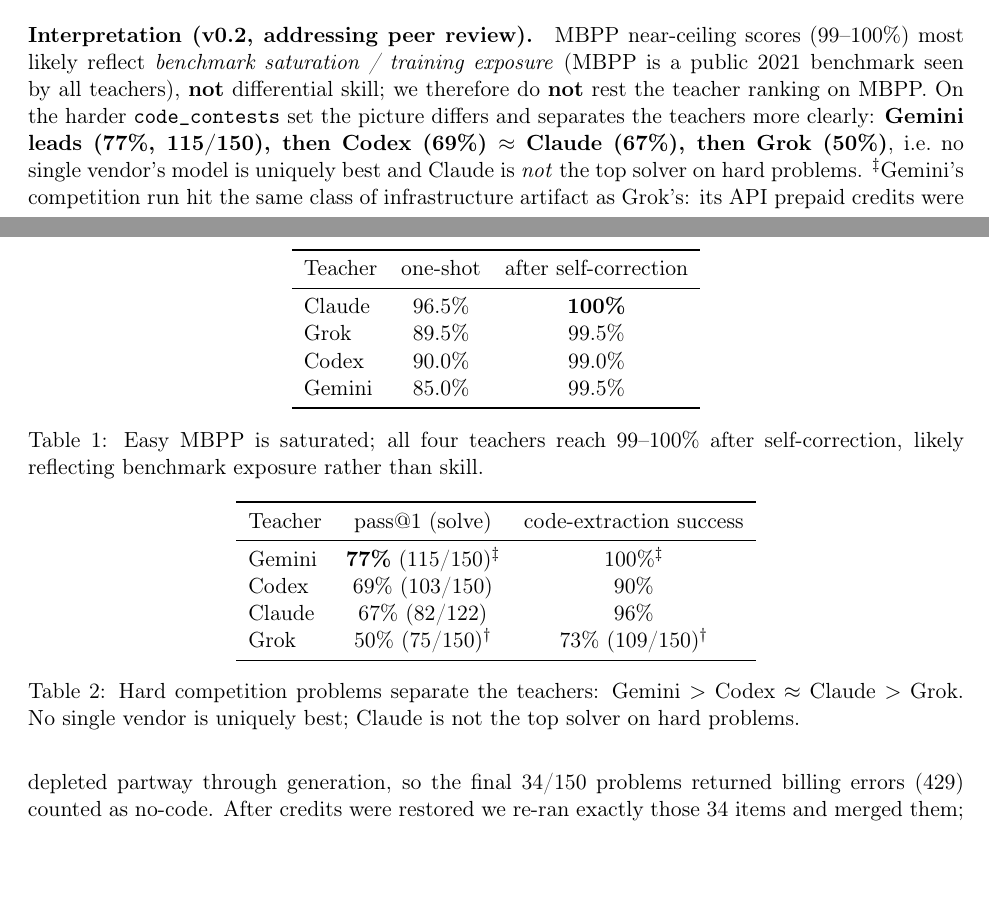
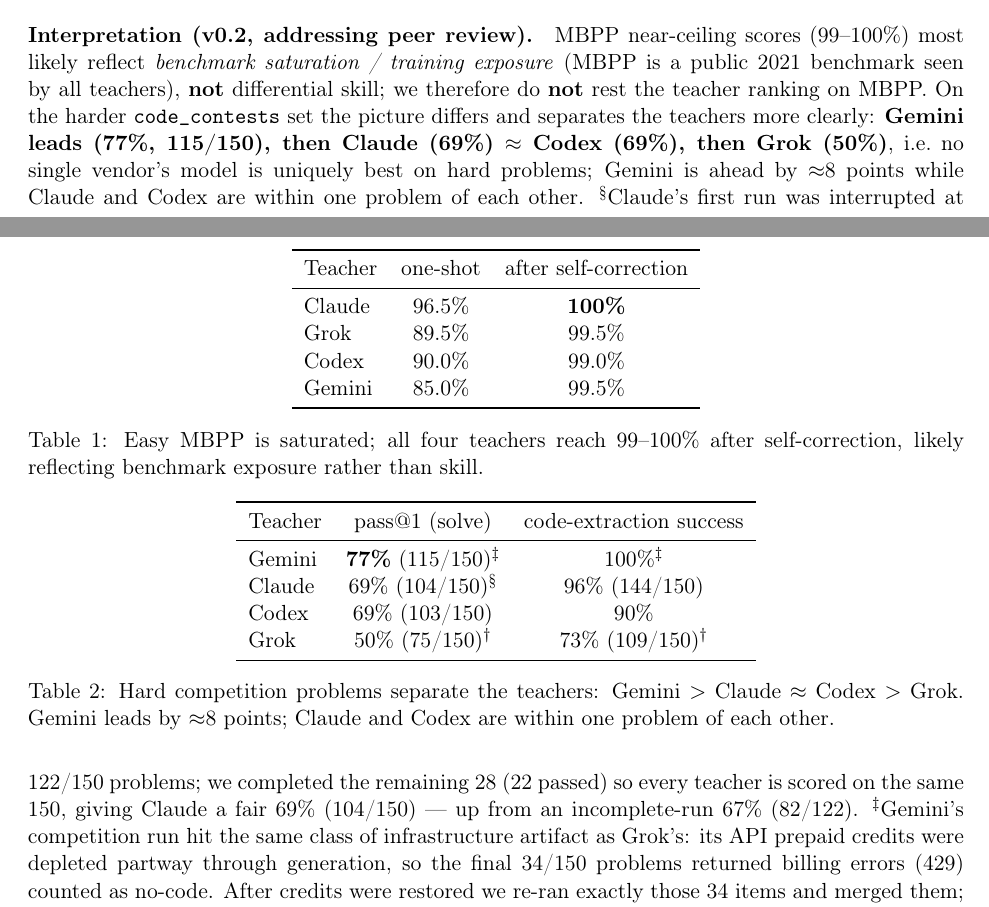
Before and after one commit to shawnkim678/compete-then-collaborate, a LaTeX paper (paper/main.tex): two parts of pages 3 and 4 of 7, joined at a grey line, cut so that both start at the same text, the shorter picture padded with empty space. Compiled offline with pdfLaTeX.

Commit message:
Complete Claude competition run (122->150); update paper + PDF
Claude 69% (104/150) fair comparison; all paper numbers verified vs experiments.

Co-Authored-By: Claude Opus 4.8 <noreply@anthropic.com>

```diff
--- a/paper/main.tex
+++ b/paper/main.tex
@@ -175,13 +175,13 @@
 Teacher & pass@1 (solve) & code-extraction success \\
 \midrule
 Gemini & \textbf{77\%} (115/150)$^{\ddagger}$ & 100\%$^{\ddagger}$ \\
+Claude & 69\% (104/150)\textsuperscript{\S} & 96\% (144/150) \\
 Codex  & 69\% (103/150)          & 90\% \\
-Claude & 67\% (82/122)           & 96\% \\
 Grok   & 50\% (75/150)$^{\dagger}$ & 73\% (109/150)$^{\dagger}$ \\
 \bottomrule
 \end{tabular}
-\caption{Hard competition problems separate the teachers: Gemini~$>$~Codex~$\approx$~Claude~$>$~Grok.
-No single vendor is uniquely best; Claude is not the top solver on hard problems.}
+\caption{Hard competition problems separate the teachers: Gemini~$>$~Claude~$\approx$~Codex~$>$~Grok.
+Gemini leads by $\approx$8 points; Claude and Codex are within one problem of each other.}
 \end{table}
 
 \paragraph{Interpretation (v0.2, addressing peer review).}
@@ -189,9 +189,12 @@
 exposure} (MBPP is a public 2021 benchmark seen by all teachers), \textbf{not} differential
 skill; we therefore do \textbf{not} rest the teacher ranking on MBPP. On the harder
 \texttt{code\_contests} set the picture differs and separates the teachers more clearly:
-\textbf{Gemini leads (77\%, 115/150), then Codex (69\%)~$\approx$~Claude (67\%), then Grok (50\%)},
-i.e.\ no single vendor's model is uniquely best and Claude is \emph{not} the top solver on hard
-problems. $^{\ddagger}$Gemini's competition run hit the same class of infrastructure artifact as
+\textbf{Gemini leads (77\%, 115/150), then Claude (69\%)~$\approx$~Codex (69\%), then Grok (50\%)},
+i.e.\ no single vendor's model is uniquely best on hard problems; Gemini is ahead by $\approx$8
+points while Claude and Codex are within one problem of each other. \textsuperscript{\S}Claude's first run was
+interrupted at 122/150 problems; we completed the remaining 28 (22 passed) so every teacher is
+scored on the same 150, giving Claude a fair 69\% (104/150) --- up from an incomplete-run 67\%
+(82/122). $^{\ddagger}$Gemini's competition run hit the same class of infrastructure artifact as
 Grok's: its API prepaid credits were depleted partway through generation, so the final 34/150
 problems returned billing errors (429) counted as no-code. After credits were restored we re-ran
 exactly those 34 items and merged them; Gemini's fair pass@1 is 77\% (115/150) with 100\%
```
Also changed, not shown: paper/PAPER_DRAFT_compete_then_collaborate_v0.1.md (+5 -5 lines), results/RESULTS.md (+1 -1 lines), paper/main.pdf (added), paper/main.tex (12 more changed lines), 2 other files.
